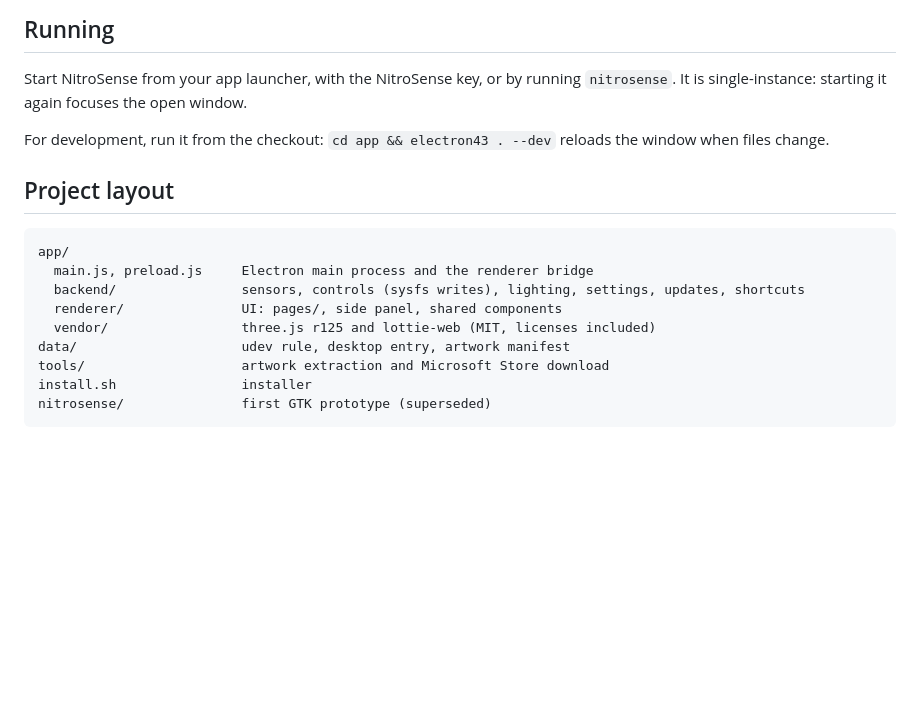
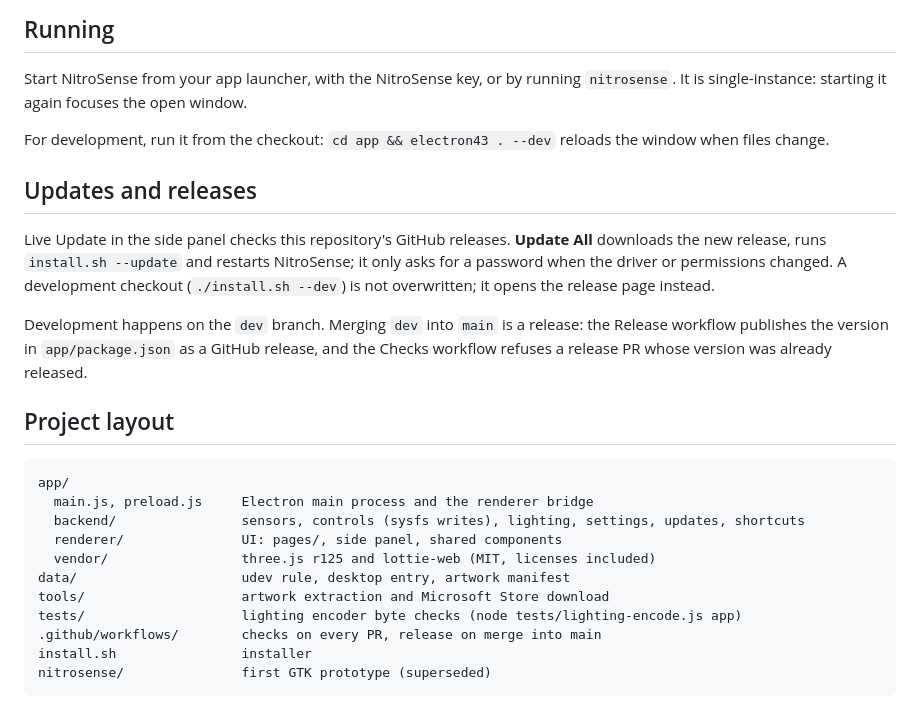
Before and after one commit to abduvaliy-engineer/Nitro-Sense, a Markdown page: README.md, the part around the change. Drawn GitHub-style; blank space fills up the shorter version.

Commit message:
docs: describe updates and releases

````diff
--- a/README.md
+++ b/README.md
@@ -74,6 +74,16 @@ single-instance: starting it again focuses the open window.
 
 For development, run it from the checkout: `cd app && electron43 . --dev` reloads the window when files change.
 
+## Updates and releases
+
+Live Update in the side panel checks this repository's GitHub releases. **Update All** downloads the new release,
+runs `install.sh --update` and restarts NitroSense; it only asks for a password when the driver or permissions
+changed. A development checkout (`./install.sh --dev`) is not overwritten; it opens the release page instead.
+
+Development happens on the `dev` branch. Merging `dev` into `main` is a release: the Release workflow publishes
+the version in `app/package.json` as a GitHub release, and the Checks workflow refuses a release PR whose
+version was already released.
+
 ## Project layout
 
 ```
@@ -84,6 +94,8 @@ app/
   vendor/                 three.js r125 and lottie-web (MIT, licenses included)
 data/                     udev rule, desktop entry, artwork manifest
 tools/                    artwork extraction and Microsoft Store download
+tests/                    lighting encoder byte checks (node tests/lighting-encode.js app)
+.github/workflows/        checks on every PR, release on merge into main
 install.sh                installer
 nitrosense/               first GTK prototype (superseded)
 ```
````
